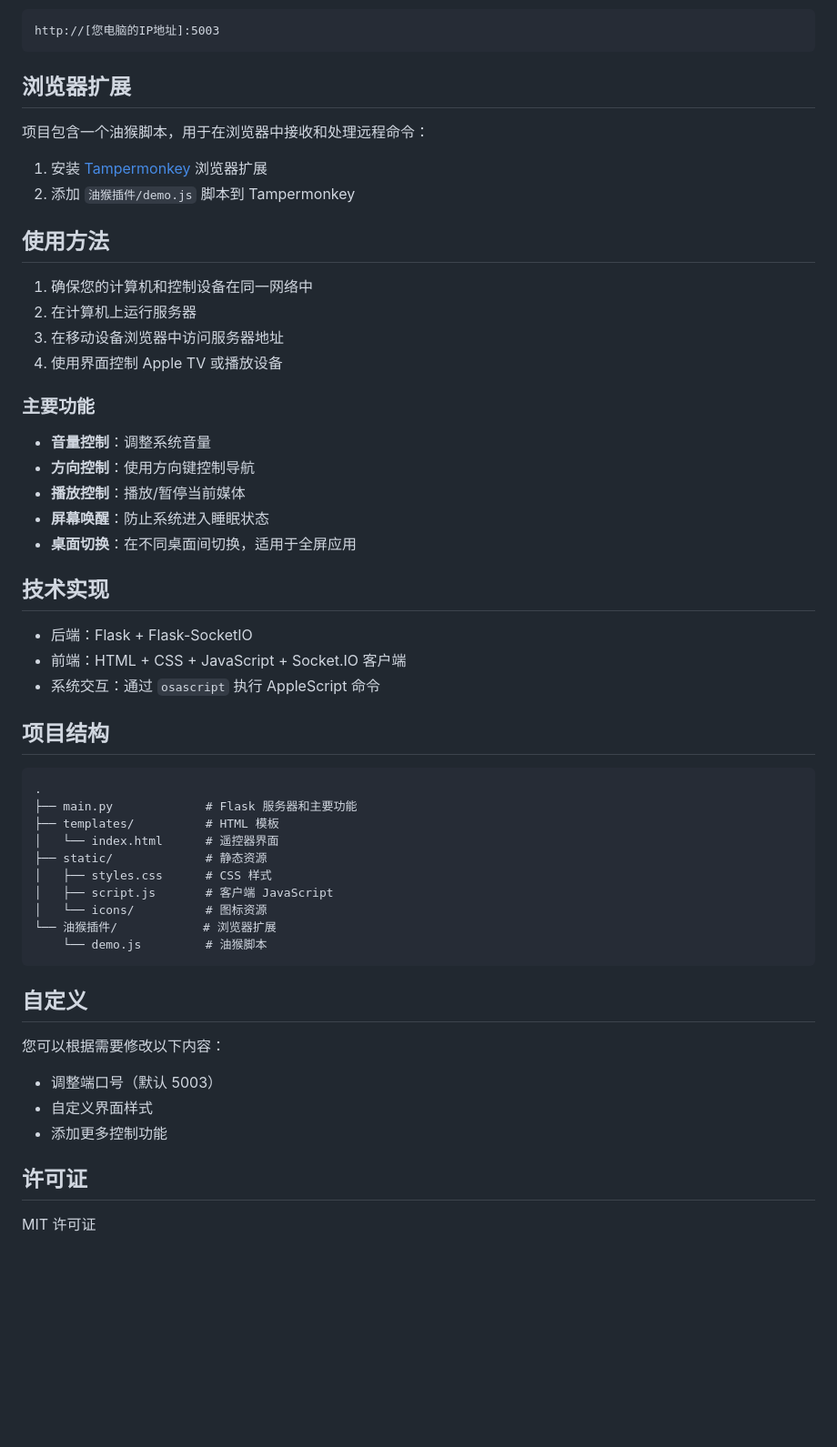
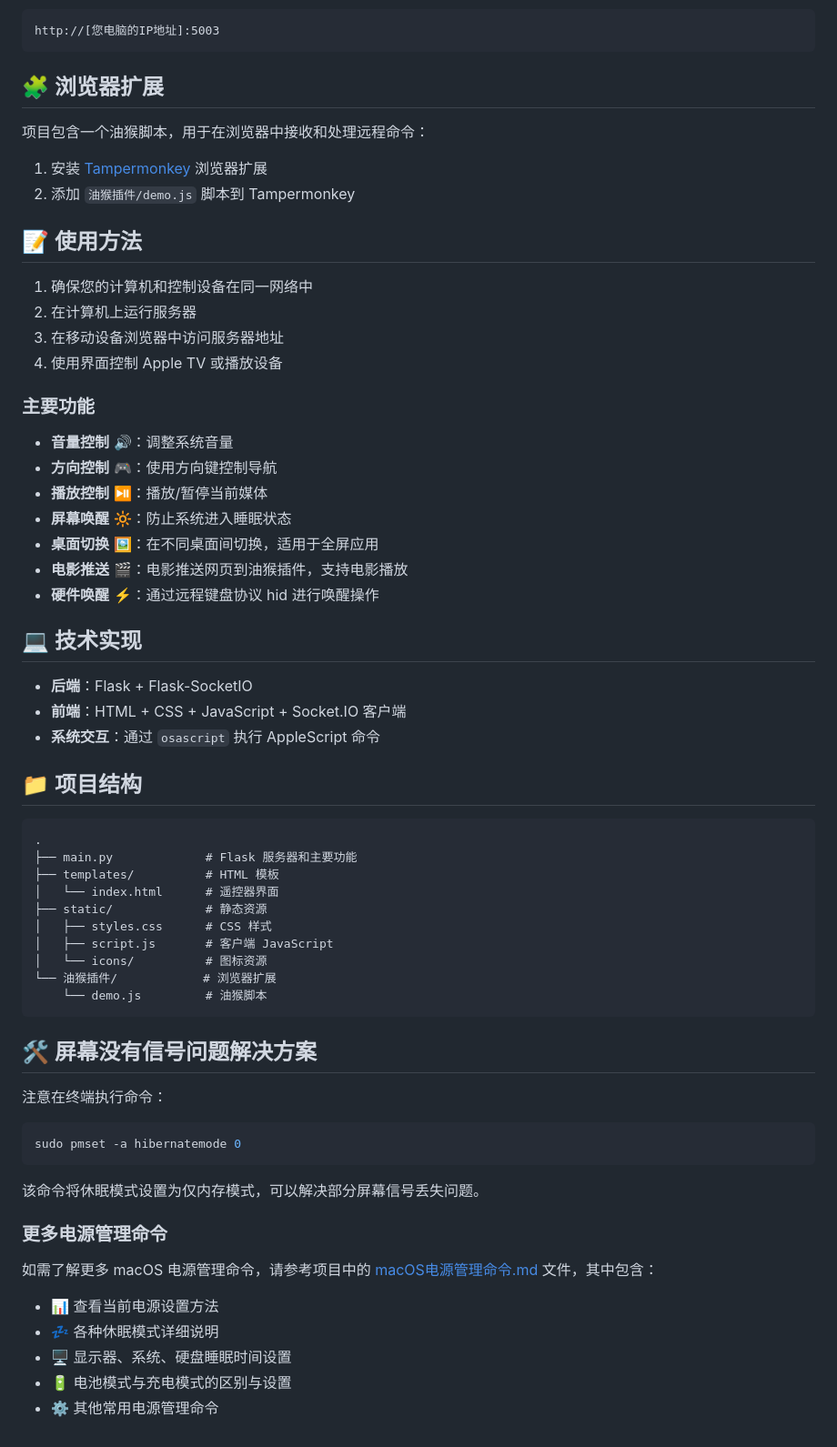
Before and after one commit to Charles-Hello/apptv, a Markdown page: README.md, the part around the change printed below. Shown: that part at 91% size. Rendered like a GitHub page; blank space fills up the shorter version.

````diff
--- a/README.md
+++ b/README.md
@@ -71,14 +70,14 @@ python main.py
 http://[您电脑的IP地址]:5003
 ```
 
-## 浏览器扩展
+## 🧩 浏览器扩展
 
 项目包含一个油猴脚本，用于在浏览器中接收和处理远程命令：
 
 1. 安装 [Tampermonkey](https://www.tampermonkey.net/) 浏览器扩展
 2. 添加 `油猴插件/demo.js` 脚本到 Tampermonkey
 
-## 使用方法
+## 📝 使用方法
 
 1. 确保您的计算机和控制设备在同一网络中
 2. 在计算机上运行服务器
@@ -87,19 +86,21 @@ http://[您电脑的IP地址]:5003
 
 ### 主要功能
 
-- **音量控制**：调整系统音量
-- **方向控制**：使用方向键控制导航
-- **播放控制**：播放/暂停当前媒体
-- **屏幕唤醒**：防止系统进入睡眠状态
-- **桌面切换**：在不同桌面间切换，适用于全屏应用
+- **音量控制** 🔊：调整系统音量
+- **方向控制** 🎮：使用方向键控制导航
+- **播放控制** ⏯️：播放/暂停当前媒体
+- **屏幕唤醒** 🔆：防止系统进入睡眠状态
+- **桌面切换** 🖼️：在不同桌面间切换，适用于全屏应用
+- **电影推送** 🎬：电影推送网页到油猴插件，支持电影播放
+- **硬件唤醒** ⚡：通过远程键盘协议 hid 进行唤醒操作
 
-## 技术实现
+## 💻 技术实现
 
-- 后端：Flask + Flask-SocketIO
-- 前端：HTML + CSS + JavaScript + Socket.IO 客户端
-- 系统交互：通过 `osascript` 执行 AppleScript 命令
+- **后端**：Flask + Flask-SocketIO
+- **前端**：HTML + CSS + JavaScript + Socket.IO 客户端
+- **系统交互**：通过 `osascript` 执行 AppleScript 命令
 
-## 项目结构
+## 📁 项目结构
 
 ```
 .
@@ -114,14 +115,21 @@ http://[您电脑的IP地址]:5003
     └── demo.js         # 油猴脚本
 ```
 
-## 自定义
+## 🛠️ 屏幕没有信号问题解决方案
 
-您可以根据需要修改以下内容：
+注意在终端执行命令：
+```bash
+sudo pmset -a hibernatemode 0
+```
 
-- 调整端口号（默认 5003）
-- 自定义界面样式
-- 添加更多控制功能
+该命令将休眠模式设置为仅内存模式，可以解决部分屏幕信号丢失问题。
 
-## 许可证
+### 更多电源管理命令
 
-MIT 许可证
+如需了解更多 macOS 电源管理命令，请参考项目中的 [macOS电源管理命令.md](macOS电源管理命令.md) 文件，其中包含：
+
+- 📊 查看当前电源设置方法
+- 💤 各种休眠模式详细说明
+- 🖥️ 显示器、系统、硬盘睡眠时间设置
+- 🔋 电池模式与充电模式的区别与设置
+- ⚙️ 其他常用电源管理命令
````
Also changed, not shown: other parts of README.md (+21 -22 lines), macOS电源管理命令.md (added, +201 -0 lines), readme/image.png, readme/index.jpg, 7 other files.
